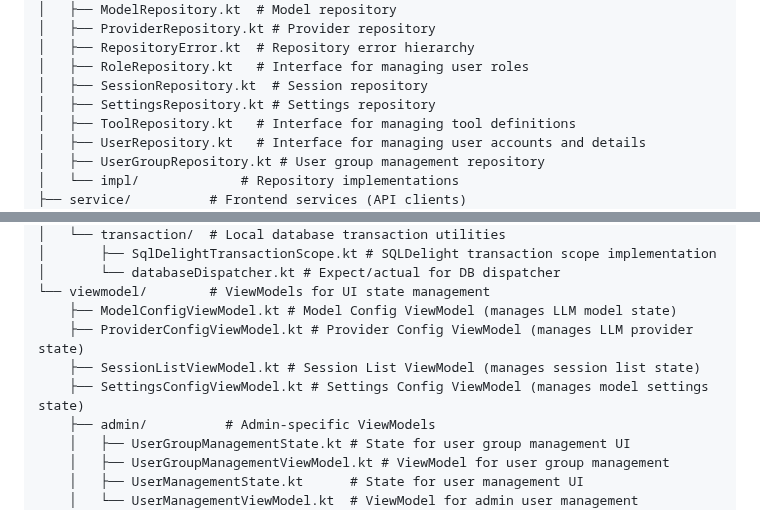
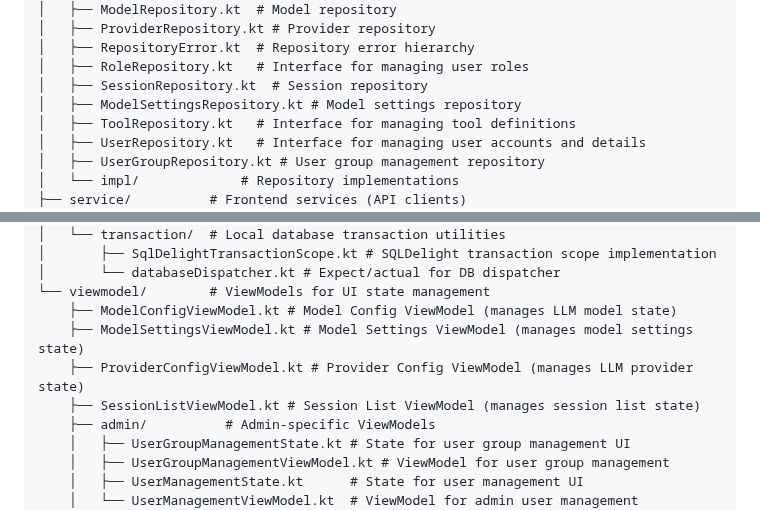
Before and after one commit to Torvian-eu/chatbot, a Markdown page: docs/Project and Package Structure.md, 2 parts joined by grey strips. GitHub-like rendering.

```diff
--- a/docs/Project and Package Structure.md
+++ b/docs/Project and Package Structure.md
@@ -481,7 +482,7 @@ app/src/commonMain/kotlin/eu/torvian/chatbot/app/  # Common code for all app tar
 │   ├── RepositoryError.kt  # Repository error hierarchy
 │   ├── RoleRepository.kt   # Interface for managing user roles
 │   ├── SessionRepository.kt  # Session repository
-│   ├── SettingsRepository.kt # Settings repository
+│   ├── ModelSettingsRepository.kt # Model settings repository
 │   ├── ToolRepository.kt   # Interface for managing tool definitions
 │   ├── UserRepository.kt   # Interface for managing user accounts and details
 │   ├── UserGroupRepository.kt # User group management repository
@@ -552,9 +553,9 @@ app/src/commonMain/kotlin/eu/torvian/chatbot/app/  # Common code for all app tar
 │       └── databaseDispatcher.kt # Expect/actual for DB dispatcher
 └── viewmodel/        # ViewModels for UI state management
     ├── ModelConfigViewModel.kt # Model Config ViewModel (manages LLM model state)
+    ├── ModelSettingsViewModel.kt # Model Settings ViewModel (manages model settings state)
     ├── ProviderConfigViewModel.kt # Provider Config ViewModel (manages LLM provider state)
     ├── SessionListViewModel.kt # Session List ViewModel (manages session list state)
-    ├── SettingsConfigViewModel.kt # Settings Config ViewModel (manages model settings state)
     ├── admin/          # Admin-specific ViewModels
     │   ├── UserGroupManagementState.kt # State for user group management UI
     │   ├── UserGroupManagementViewModel.kt # ViewModel for user group management
```
Also changed, not shown: other parts of docs/Project and Package Structure.md (+7 -6 lines).
